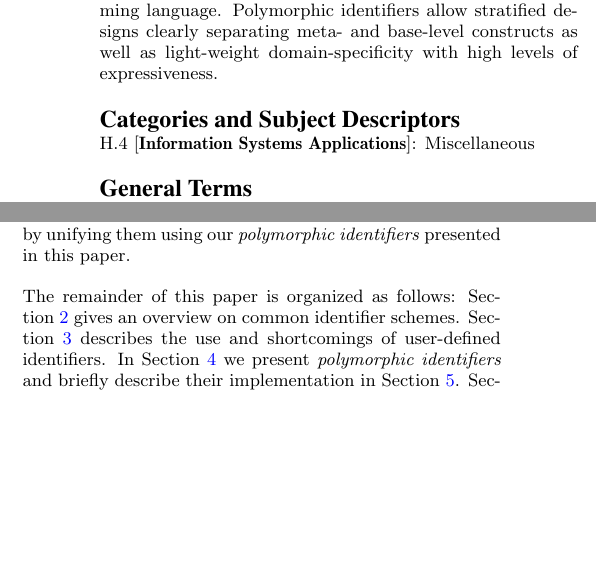
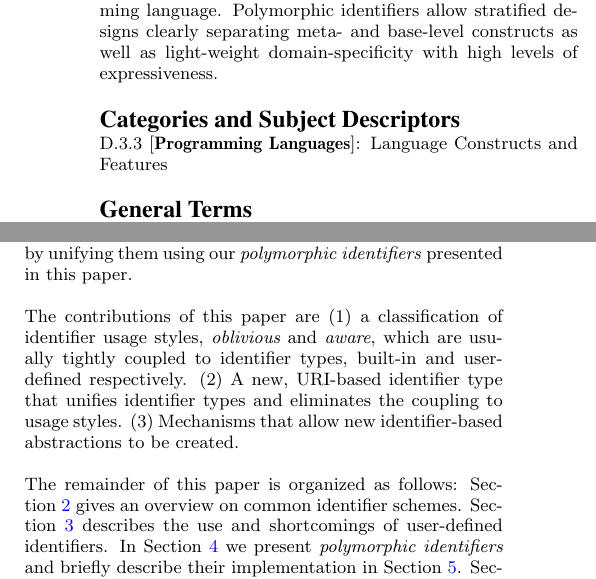
Before and after one commit to mpw/polymorphic-identifiers, a LaTeX paper (polymorphic-identifiers.tex): two parts of the columns of page 1 of 9, joined at a grey line, cut so that both start at the same text, the shorter picture padded with empty space. Compiled offline with pdfLaTeX.

Commit message:
added 'contributions'

```diff
--- a/polymorphic-identifiers.tex
+++ b/polymorphic-identifiers.tex
@@ -71,7 +71,7 @@ Polymorphic identifiers allow stratified designs clearly separating meta- and ba
 as well as light-weight domain-specificity with high levels of expressiveness.
 \end{abstract}
 
-\category{H.4}{Information Systems Applications}{Miscellaneous}
+\category{D.3.3}{Programming Languages}{Language Constructs and Features}
 
 \terms{language, design}
 \keywords{polymorphic identifiers} % NOT required for Proceedings
@@ -108,11 +111,21 @@ plethora of ad-hoc mechanisms for addressing the difference between built-in
 and user-defined identifiers can be reduced
 by unifying them using our \emph{polymorphic identifiers} presented in this paper.
 
+The contributions of this paper are (1) a classification of identifier usage styles, {\em oblivious}
+and {\em aware}, which
+are usually tightly coupled to identifier types, built-in and user-defined respectively.
+(2) A new, URI-based identifier type
+that unifies identifier types and eliminates the coupling to usage styles. (3) Mechanisms
+that allow new identifier-based abstractions to be created.
+
+
 The remainder of this paper is organized as follows:
 Section~\ref{identifiers} gives an overview on common identifier schemes.
 Section~\ref{user-defined-identifiers} describes the use and shortcomings of user-defined identifiers.
 In Section~\ref{polymorphic-identifiers} we present \emph{polymorphic identifiers} and briefly describe their implementation in Section~\ref{implementation}.
 Section~\ref{related-work} discusses related work and Section~\ref{summary-and-outlook} concludes our paper and lays out ideas for future work.
+
+
 
 %-=-=-=-=-=-=-=-=-=-=-=-=-=-=-=-=-=-=-=-=-=-=-=-=-=-=-=-=-=-=-=-=-=-=-=%
 
```
Also changed, not shown: polymorphic-identifiers.tex (3 more changed lines).
